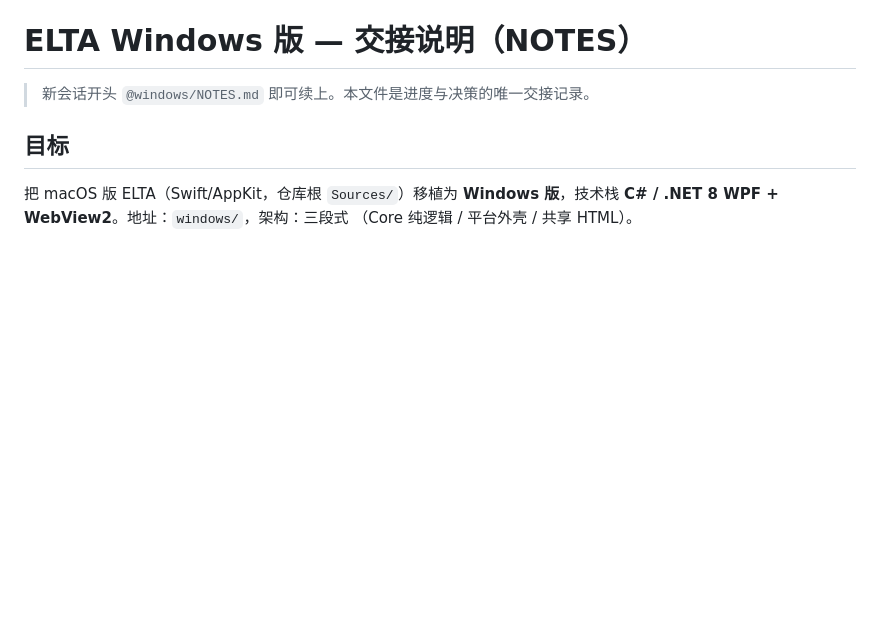
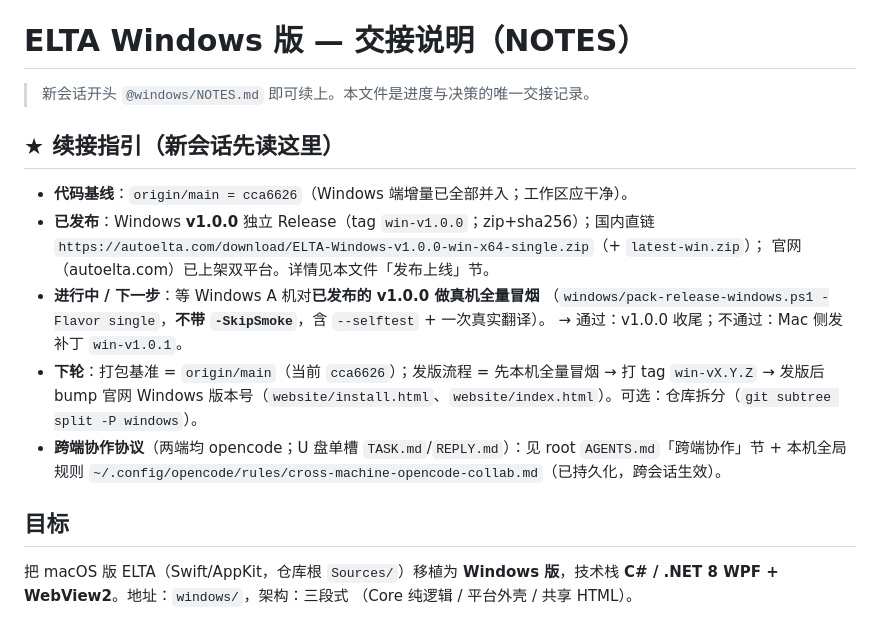
Before and after one commit to liuxiaominglove/elta, a Markdown page: windows/NOTES.md, the part around the change. GitHub-like rendering; blank space fills up the shorter version.

Commit message:
docs(windows): NOTES 顶部加「续接指引」——基线 cca6626 / v1.0.0 已发布 / 下一步真机冒烟 / 下轮流程

```diff
--- a/windows/NOTES.md
+++ b/windows/NOTES.md
@@ -1,6 +1,19 @@
 # ELTA Windows 版 — 交接说明（NOTES）
 
 > 新会话开头 `@windows/NOTES.md` 即可续上。本文件是进度与决策的唯一交接记录。
+
+## ★ 续接指引（新会话先读这里）
+- **代码基线**：`origin/main = cca6626`（Windows 端增量已全部并入；工作区应干净）。
+- **已发布**：Windows **v1.0.0** 独立 Release（tag `win-v1.0.0`；zip+sha256）；国内直链
+  `https://autoelta.com/download/ELTA-Windows-v1.0.0-win-x64-single.zip`（+ `latest-win.zip`）；
+  官网（autoelta.com）已上架双平台。详情见本文件「发布上线」节。
+- **进行中 / 下一步**：等 Windows A 机对**已发布的 v1.0.0 做真机全量冒烟**
+  （`windows/pack-release-windows.ps1 -Flavor single`，**不带 `-SkipSmoke`**，含 `--selftest` + 一次真实翻译）。
+  → 通过：v1.0.0 收尾；不通过：Mac 侧发补丁 `win-v1.0.1`。
+- **下轮**：打包基准 = `origin/main`（当前 `cca6626`）；发版流程 = 先本机全量冒烟 → 打 tag `win-vX.Y.Z` →
+  发版后 bump 官网 Windows 版本号（`website/install.html`、`website/index.html`）。可选：仓库拆分（`git subtree split -P windows`）。
+- **跨端协作协议**（两端均 opencode；U 盘单槽 `TASK.md`/`REPLY.md`）：见 root `AGENTS.md`「跨端协作」节 +
+  本机全局规则 `~/.config/opencode/rules/cross-machine-opencode-collab.md`（已持久化，跨会话生效）。
 
 ## 目标
 把 macOS 版 ELTA（Swift/AppKit，仓库根 `Sources/`）移植为 **Windows 版**，技术栈
```
